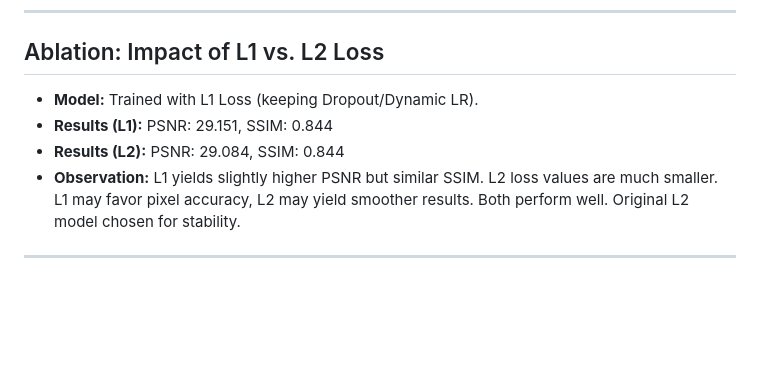
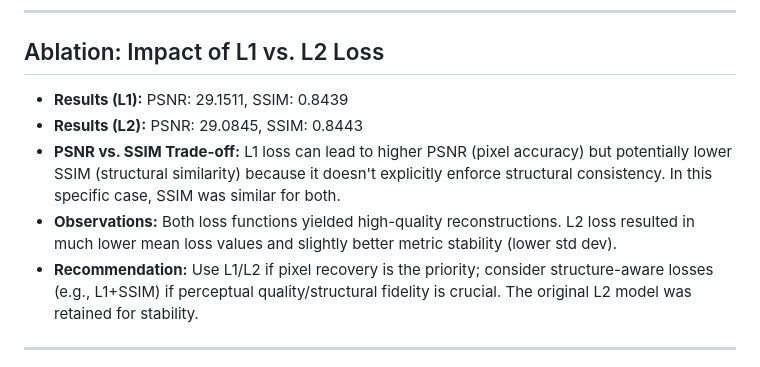
Before and after one commit to XiongWenye/Deep-Learning-Dynamic-MRI-Reconstruction, a Markdown page: report/ppt.md, the part around one of its changes. Rendered like a GitHub page; blank space fills up the shorter version.

Commit message:
Update ppt

```diff
--- a/report/ppt.md
+++ b/report/ppt.md
@@ -167,10 +167,11 @@ ShanghaiTech University
 
 ## Ablation: Impact of L1 vs. L2 Loss
 
-*   **Model:** Trained with L1 Loss (keeping Dropout/Dynamic LR).
-*   **Results (L1):** PSNR: 29.151, SSIM: 0.844
-*   **Results (L2):** PSNR: 29.084, SSIM: 0.844
-*   **Observation:** L1 yields slightly higher PSNR but similar SSIM. L2 loss values are much smaller. L1 may favor pixel accuracy, L2 may yield smoother results. Both perform well. Original L2 model chosen for stability.
+* **Results (L1):** PSNR: 29.1511, SSIM: 0.8439
+* **Results (L2):** PSNR: 29.0845, SSIM: 0.8443
+* **PSNR vs. SSIM Trade-off:** L1 loss can lead to higher PSNR (pixel accuracy) but potentially lower SSIM (structural similarity) because it doesn't explicitly enforce structural consistency. In this specific case, SSIM was similar for both.
+* **Observations:** Both loss functions yielded high-quality reconstructions. L2 loss resulted in much lower mean loss values and slightly better metric stability (lower std dev).
+* **Recommendation:** Use L1/L2 if pixel recovery is the priority; consider structure-aware losses (e.g., L1+SSIM) if perceptual quality/structural fidelity is crucial. The original L2 model was retained for stability.
 
 ---
 
```
Also changed, not shown: other parts of report/ppt.md (+5 -5 lines).
